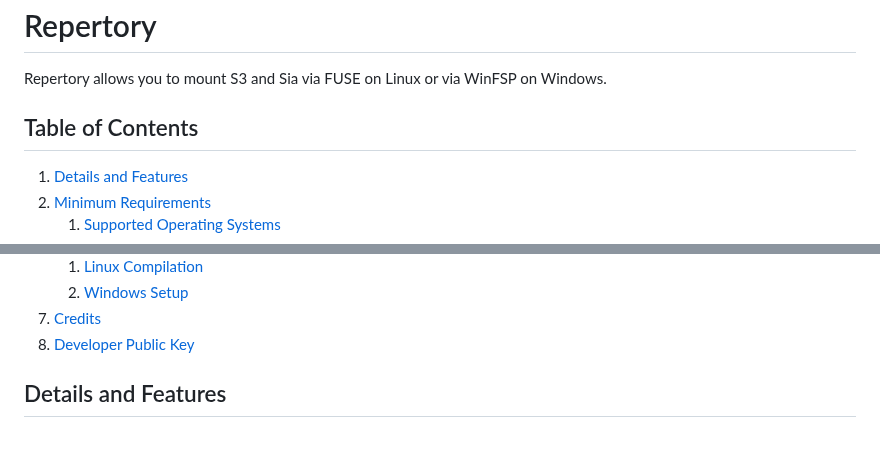
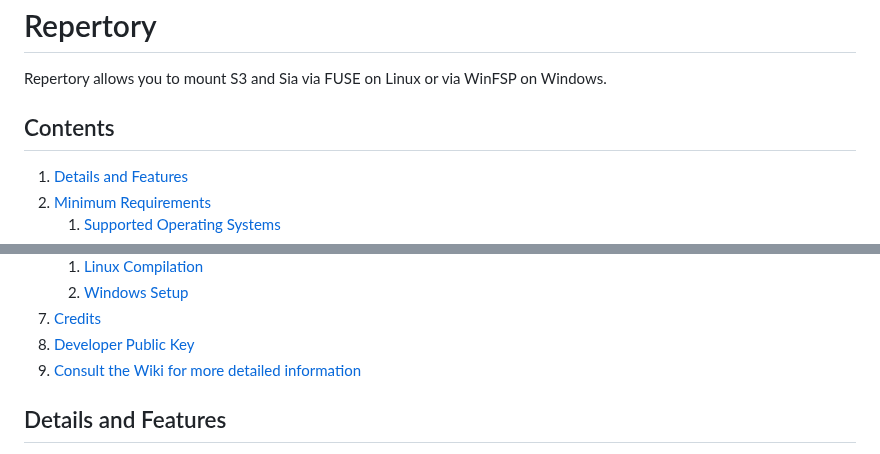
Before and after one commit to BlockStorage1/repertory, a Markdown page: README.md, 2 parts joined by grey strips. Drawn GitHub-style.

Commit message:
Complete initial v2.0 documentation #33

```diff
--- a/README.md
+++ b/README.md
@@ -3,7 +3,7 @@
 Repertory allows you to mount S3 and Sia via FUSE on Linux or via WinFSP
 on Windows.
 
-## Table of Contents
+## Contents
 
 1. [Details and Features](#details-and-features)
 2. [Minimum Requirements](#minimum-requirements)
@@ -32,6 +32,7 @@ on Windows.
    2. [Windows Setup](#windows-compilation)
 7. [Credits](#credits)
 8. [Developer Public Key](#developer-public-key)
+9. [Consult the Wiki for more detailed information](wiki/)
 
 ## Details and Features
 
```
